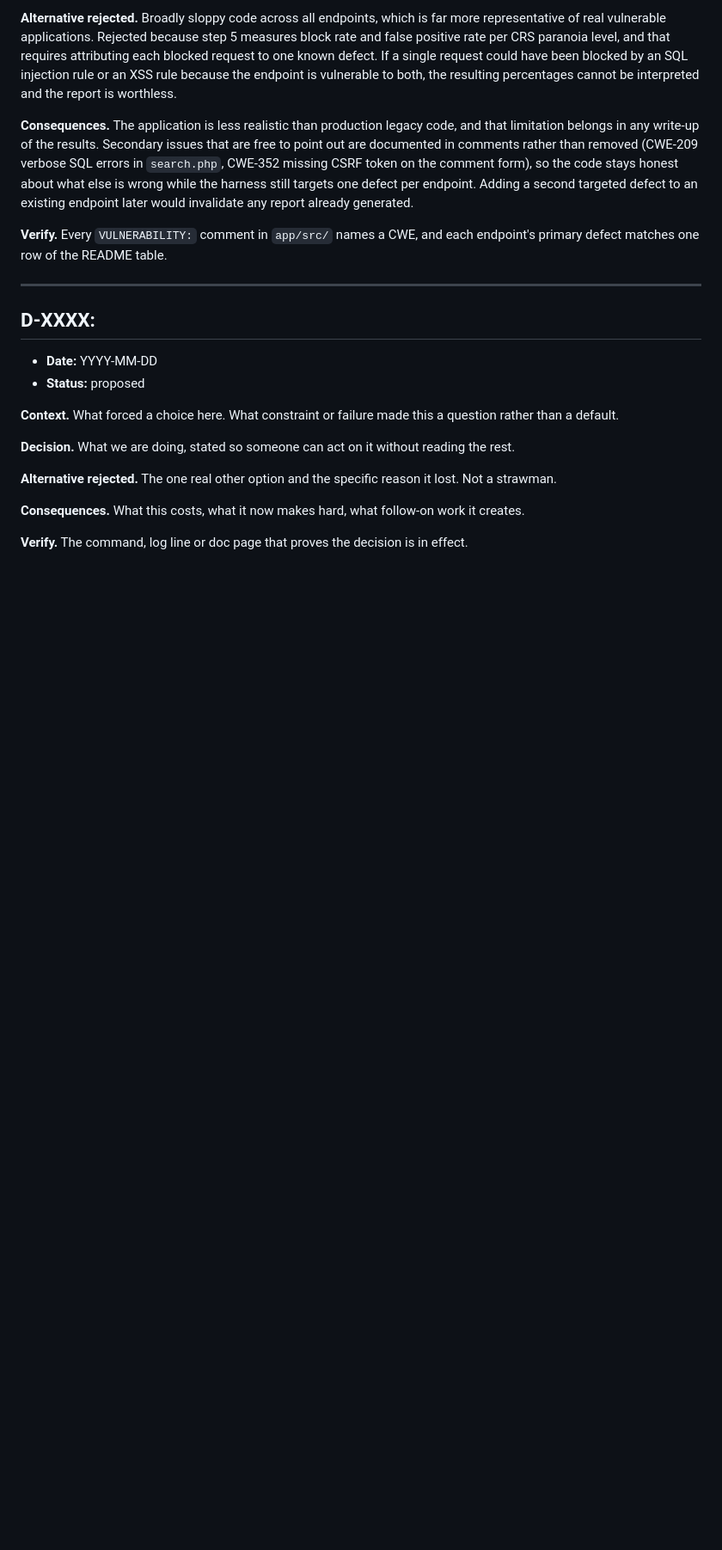
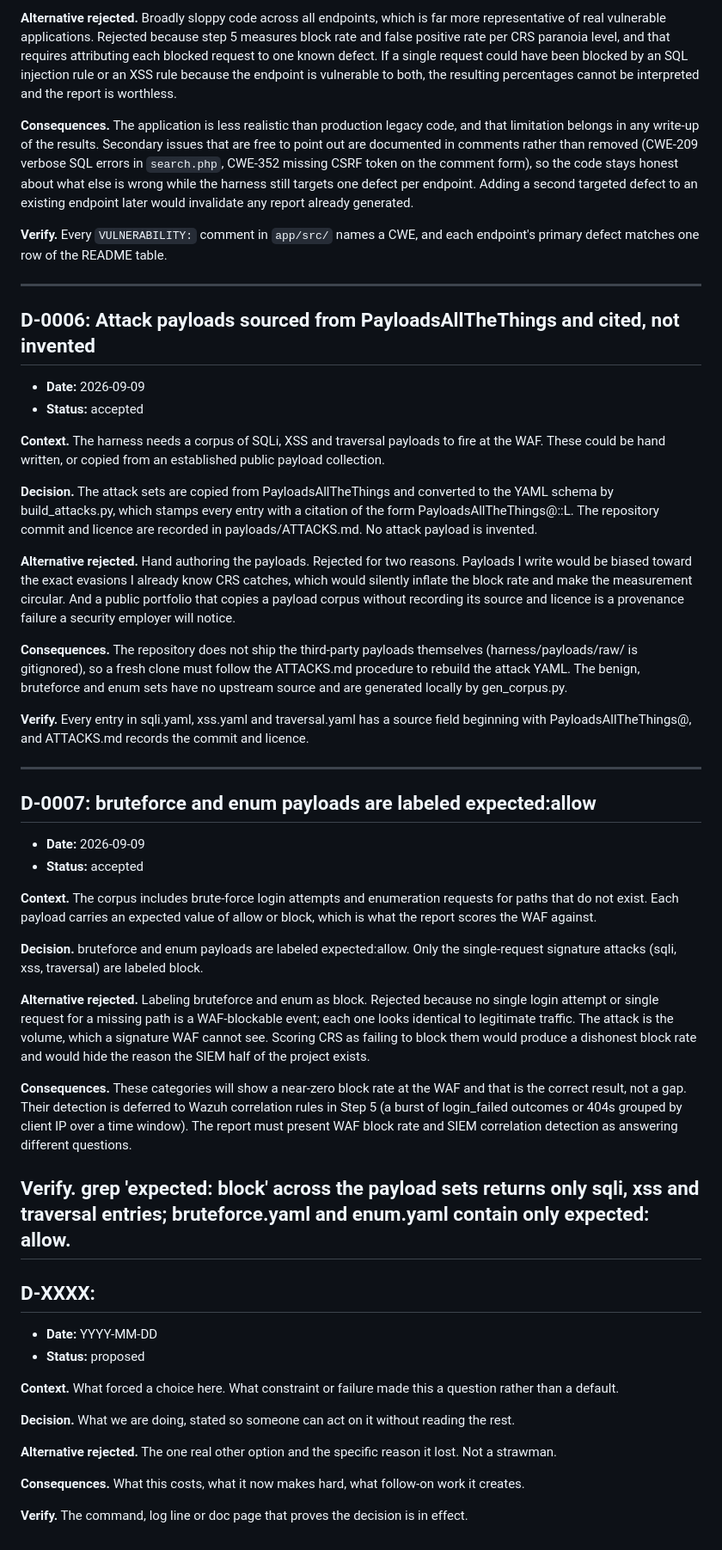
Before and after one commit to abdulaboushaar/waf-siem-lab, a Markdown page: DECISIONS.md, the part around the change. Shown at 86% size. Drawn GitHub-style; blank space fills up the shorter version.

Commit message:
Log D-0006 payload provenance and D-0007 allow-labeling for correlation-detected attacks

```diff
--- a/DECISIONS.md
+++ b/DECISIONS.md
@@ -168,6 +168,68 @@ endpoint's primary defect matches one row of the README table.
 
 ---
 
+## D-0006: Attack payloads sourced from PayloadsAllTheThings and cited, not invented
+
+- **Date:** 2026-09-09
+- **Status:** accepted
+
+**Context.** The harness needs a corpus of SQLi, XSS and traversal payloads to
+fire at the WAF. These could be hand written, or copied from an established
+public payload collection.
+
+**Decision.** The attack sets are copied from PayloadsAllTheThings and converted
+to the YAML schema by build_attacks.py, which stamps every entry with a
+citation of the form PayloadsAllTheThings@<commit>:<path>:L<line>. The
+repository commit and licence are recorded in payloads/ATTACKS.md. No attack
+payload is invented.
+
+**Alternative rejected.** Hand authoring the payloads. Rejected for two reasons.
+Payloads I write would be biased toward the exact evasions I already know CRS
+catches, which would silently inflate the block rate and make the measurement
+circular. And a public portfolio that copies a payload corpus without recording
+its source and licence is a provenance failure a security employer will notice.
+
+**Consequences.** The repository does not ship the third-party payloads
+themselves (harness/payloads/raw/ is gitignored), so a fresh clone must follow
+the ATTACKS.md procedure to rebuild the attack YAML. The benign, bruteforce and
+enum sets have no upstream source and are generated locally by gen_corpus.py.
+
+**Verify.** Every entry in sqli.yaml, xss.yaml and traversal.yaml has a source
+field beginning with PayloadsAllTheThings@, and ATTACKS.md records the commit
+and licence.
+
+---
+
+## D-0007: bruteforce and enum payloads are labeled expected:allow
+
+- **Date:** 2026-09-09
+- **Status:** accepted
+
+**Context.** The corpus includes brute-force login attempts and enumeration
+requests for paths that do not exist. Each payload carries an expected value of
+allow or block, which is what the report scores the WAF against.
+
+**Decision.** bruteforce and enum payloads are labeled expected:allow. Only the
+single-request signature attacks (sqli, xss, traversal) are labeled block.
+
+**Alternative rejected.** Labeling bruteforce and enum as block. Rejected
+because no single login attempt or single request for a missing path is a
+WAF-blockable event; each one looks identical to legitimate traffic. The attack
+is the volume, which a signature WAF cannot see. Scoring CRS as failing to block
+them would produce a dishonest block rate and would hide the reason the SIEM
+half of the project exists.
+
+**Consequences.** These categories will show a near-zero block rate at the WAF
+and that is the correct result, not a gap. Their detection is deferred to Wazuh
+correlation rules in Step 5 (a burst of login_failed outcomes or 404s grouped by
+client IP over a time window). The report must present WAF block rate and SIEM
+correlation detection as answering different questions.
+
+**Verify.** grep 'expected: block' across the payload sets returns only sqli,
+xss and traversal entries; bruteforce.yaml and enum.yaml contain only
+expected: allow.
+---
+
 ## D-XXXX: <short imperative title>
 
 - **Date:** YYYY-MM-DD
```
